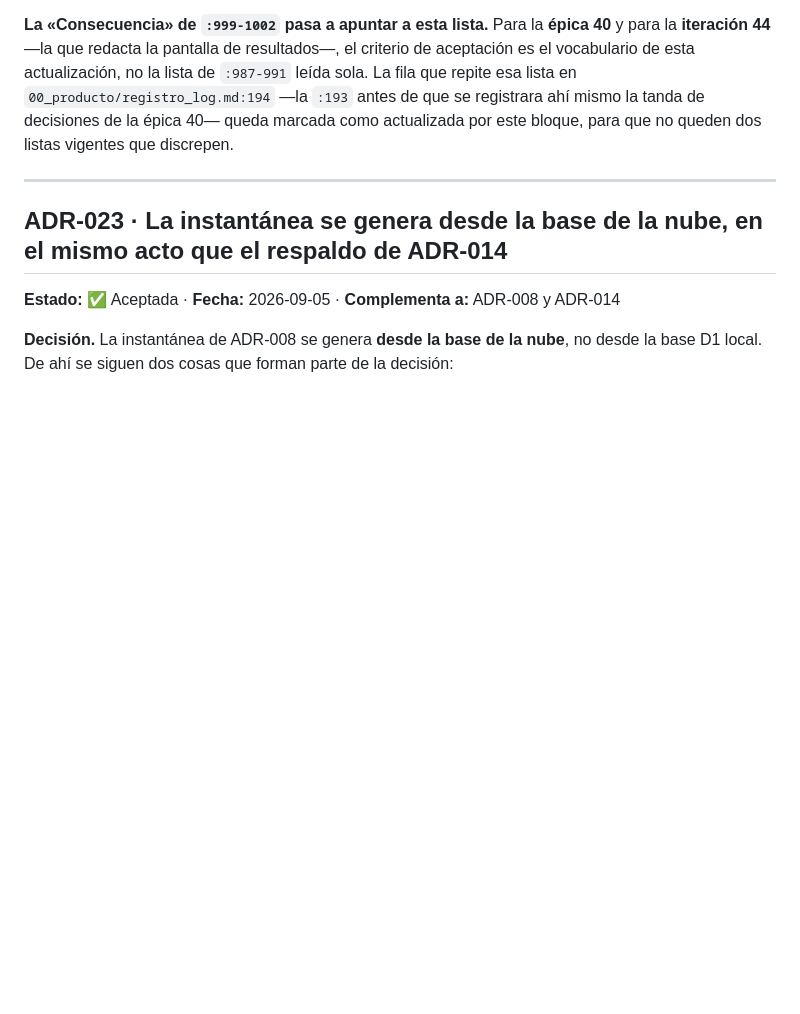
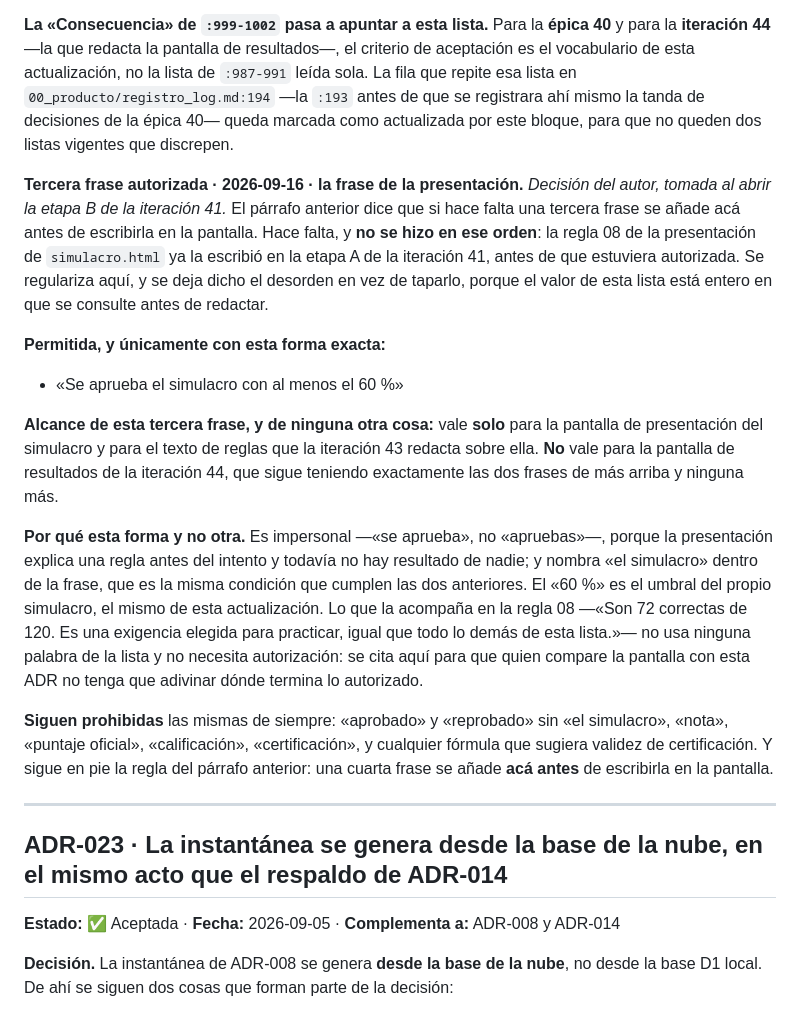
Before and after one commit to ffelipecuevasc/examen-certificacion-td-js, a Markdown page: _planmaestro/00_producto/decisiones.md, the part around the change. Rendered like a GitHub page; blank space fills up the shorter version.

Commit message:
Plan Trabajo - Iteración 41: ADR-022 autoriza la frase de la regla 08 del simulacro, el registro anota los bordes de 1,31:1 de simulacro.html y queda medido el límite de 100 parámetros de D1.

```diff
--- a/_planmaestro/00_producto/decisiones.md
+++ b/_planmaestro/00_producto/decisiones.md
@@ -1081,6 +1081,37 @@ aceptación es el vocabulario de esta actualización, no la lista de `:987-991`
 sola. La fila que repite esa lista en `00_producto/registro_log.md:194` —la `:193` antes
 de que se registrara ahí mismo la tanda de decisiones de la épica 40— queda marcada como
 actualizada por este bloque, para que no queden dos listas vigentes que discrepen.
+
+**Tercera frase autorizada · 2026-09-16 · la frase de la presentación.** *Decisión del
+autor, tomada al abrir la etapa B de la iteración 41.* El párrafo anterior dice que si
+hace falta una tercera frase se añade acá antes de escribirla en la pantalla. Hace
+falta, y **no se hizo en ese orden**: la regla 08 de la presentación de `simulacro.html`
+ya la escribió en la etapa A de la iteración 41, antes de que estuviera autorizada. Se
+regulariza aquí, y se deja dicho el desorden en vez de taparlo, porque el valor de esta
+lista está entero en que se consulte antes de redactar.
+
+**Permitida, y únicamente con esta forma exacta:**
+
+- «Se aprueba el simulacro con al menos el 60 %»
+
+**Alcance de esta tercera frase, y de ninguna otra cosa:** vale **solo** para la pantalla
+de presentación del simulacro y para el texto de reglas que la iteración 43 redacta
+sobre ella. **No** vale para la pantalla de resultados de la iteración 44, que sigue
+teniendo exactamente las dos frases de más arriba y ninguna más.
+
+**Por qué esta forma y no otra.** Es impersonal —«se aprueba», no «apruebas»—, porque la
+presentación explica una regla antes del intento y todavía no hay resultado de nadie; y
+nombra «el simulacro» dentro de la frase, que es la misma condición que cumplen las dos
+anteriores. El «60 %» es el umbral del propio simulacro, el mismo de esta actualización.
+Lo que la acompaña en la regla 08 —«Son 72 correctas de 120. Es una exigencia elegida
+para practicar, igual que todo lo demás de esta lista.»— no usa ninguna palabra de la
+lista y no necesita autorización: se cita aquí para que quien compare la pantalla con
+esta ADR no tenga que adivinar dónde termina lo autorizado.
+
+**Siguen prohibidas** las mismas de siempre: «aprobado» y «reprobado» sin «el
+simulacro», «nota», «puntaje oficial», «calificación», «certificación», y cualquier
+fórmula que sugiera validez de certificación. Y sigue en pie la regla del párrafo
+anterior: una cuarta frase se añade **acá antes** de escribirla en la pantalla.
 
 ---
 
```
Also changed, not shown: _planmaestro/00_producto/registro_log.md (+1 -1 lines), _planmaestro/40-epica-simulacro-examen/iteracion-43-una-pregunta-a-la-vez.md (+11 -1 lines).
